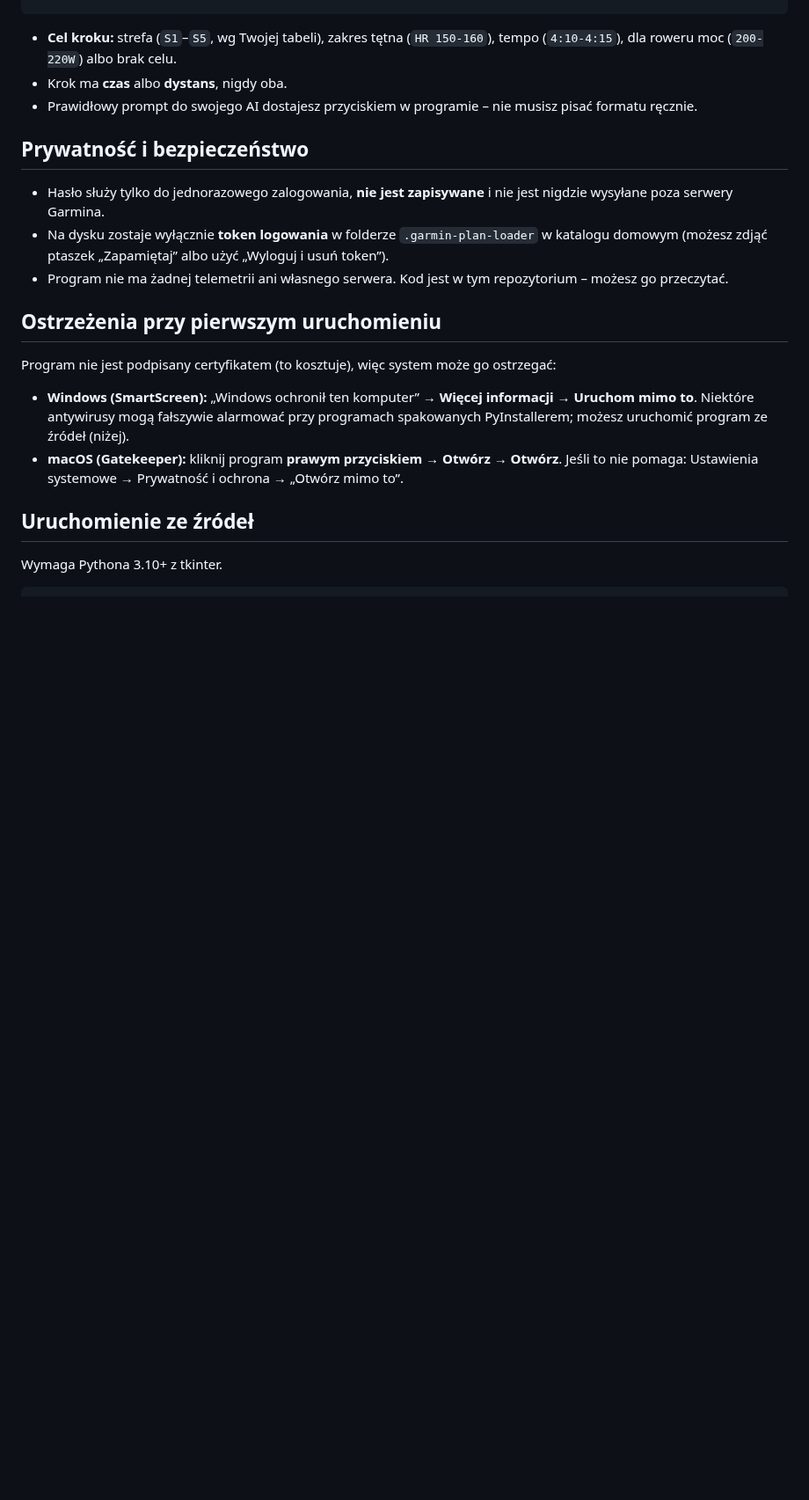
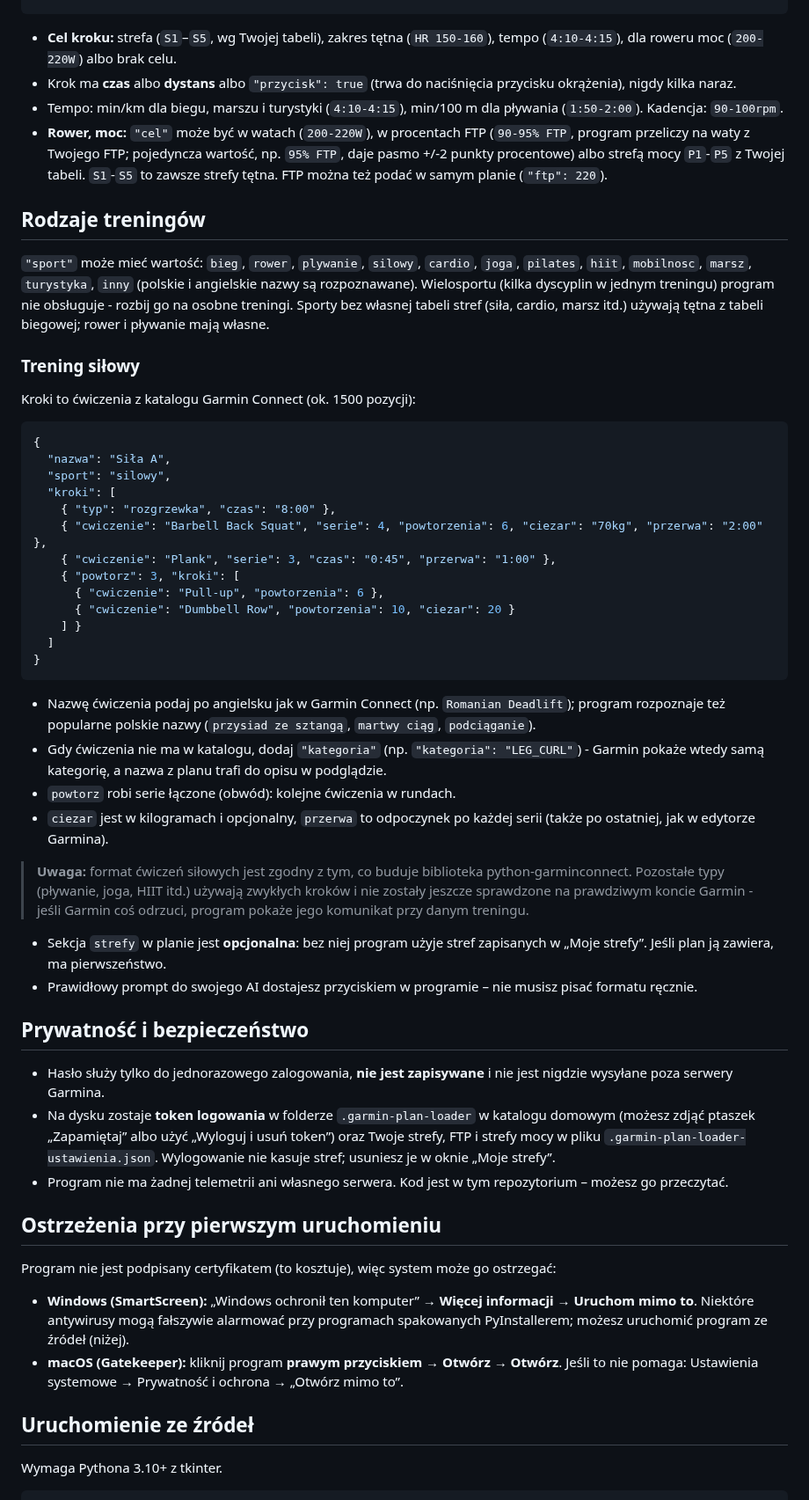
Before and after one commit to mstrejczek-prog/garmin_loader, a Markdown page: README.md, the part around one of its changes. Shown at 88% size. GitHub-like rendering; blank space fills up the shorter version.

````diff
--- a/README.md
+++ b/README.md
@@ -47,13 +48,48 @@ Kolejny tydzień? Wklej nowy plan i wyślij – treningi o tej samej nazwie nie
 ```
 
 - **Cel kroku:** strefa (`S1`–`S5`, wg Twojej tabeli), zakres tętna (`HR 150-160`), tempo (`4:10-4:15`), dla roweru moc (`200-220W`) albo brak celu.
-- Krok ma **czas** albo **dystans**, nigdy oba.
+- Krok ma **czas** albo **dystans** albo `"przycisk": true` (trwa do naciśnięcia przycisku okrążenia), nigdy kilka naraz.
+- Tempo: min/km dla biegu, marszu i turystyki (`4:10-4:15`), min/100 m dla pływania (`1:50-2:00`). Kadencja: `90-100rpm`.
+- **Rower, moc:** `"cel"` może być w watach (`200-220W`), w procentach FTP (`90-95% FTP`, program przeliczy na waty z Twojego FTP; pojedyncza wartość, np. `95% FTP`, daje pasmo +/-2 punkty procentowe) albo strefą mocy `P1`-`P5` z Twojej tabeli. `S1`-`S5` to zawsze strefy tętna. FTP można też podać w samym planie (`"ftp": 220`).
+
+## Rodzaje treningów
+
+`"sport"` może mieć wartość: `bieg`, `rower`, `plywanie`, `silowy`, `cardio`, `joga`, `pilates`, `hiit`, `mobilnosc`, `marsz`, `turystyka`, `inny` (polskie i angielskie nazwy są rozpoznawane). Wielosportu (kilka dyscyplin w jednym treningu) program nie obsługuje - rozbij go na osobne treningi. Sporty bez własnej tabeli stref (siła, cardio, marsz itd.) używają tętna z tabeli biegowej; rower i pływanie mają własne.
+
+### Trening siłowy
+
+Kroki to ćwiczenia z katalogu Garmin Connect (ok. 1500 pozycji):
+
+```json
+{
+  "nazwa": "Siła A",
+  "sport": "silowy",
+  "kroki": [
+    { "typ": "rozgrzewka", "czas": "8:00" },
+    { "cwiczenie": "Barbell Back Squat", "serie": 4, "powtorzenia": 6, "ciezar": "70kg", "przerwa": "2:00" },
+    { "cwiczenie": "Plank", "serie": 3, "czas": "0:45", "przerwa": "1:00" },
+    { "powtorz": 3, "kroki": [
+      { "cwiczenie": "Pull-up", "powtorzenia": 6 },
+      { "cwiczenie": "Dumbbell Row", "powtorzenia": 10, "ciezar": 20 }
+    ] }
+  ]
+}
+```
+
+- Nazwę ćwiczenia podaj po angielsku jak w Garmin Connect (np. `Romanian Deadlift`); program rozpoznaje też popularne polskie nazwy (`przysiad ze sztangą`, `martwy ciąg`, `podciąganie`).
+- Gdy ćwiczenia nie ma w katalogu, dodaj `"kategoria"` (np. `"kategoria": "LEG_CURL"`) - Garmin pokaże wtedy samą kategorię, a nazwa z planu trafi do opisu w podglądzie.
+- `powtorz` robi serie łączone (obwód): kolejne ćwiczenia w rundach.
+- `ciezar` jest w kilogramach i opcjonalny, `przerwa` to odpoczynek po każdej serii (także po ostatniej, jak w edytorze Garmina).
+
+> **Uwaga:** format ćwiczeń siłowych jest zgodny z tym, co buduje biblioteka python-garminconnect. Pozostałe typy (pływanie, joga, HIIT itd.) używają zwykłych kroków i nie zostały jeszcze sprawdzone na prawdziwym koncie Garmin - jeśli Garmin coś odrzuci, program pokaże jego komunikat przy danym treningu.
+
+- Sekcja `strefy` w planie jest **opcjonalna**: bez niej program użyje stref zapisanych w „Moje strefy”. Jeśli plan ją zawiera, ma pierwszeństwo.
 - Prawidłowy prompt do swojego AI dostajesz przyciskiem w programie – nie musisz pisać formatu ręcznie.
 
 ## Prywatność i bezpieczeństwo
 
 - Hasło służy tylko do jednorazowego zalogowania, **nie jest zapisywane** i nie jest nigdzie wysyłane poza serwery Garmina.
-- Na dysku zostaje wyłącznie **token logowania** w folderze `.garmin-plan-loader` w katalogu domowym (możesz zdjąć ptaszek „Zapamiętaj” albo użyć „Wyloguj i usuń token”).
+- Na dysku zostaje **token logowania** w folderze `.garmin-plan-loader` w katalogu domowym (możesz zdjąć ptaszek „Zapamiętaj” albo użyć „Wyloguj i usuń token”) oraz Twoje strefy, FTP i strefy mocy w pliku `.garmin-plan-loader-ustawienia.json`. Wylogowanie nie kasuje stref; usuniesz je w oknie „Moje strefy”.
 - Program nie ma żadnej telemetrii ani własnego serwera. Kod jest w tym repozytorium – możesz go przeczytać.
 
 ## Ostrzeżenia przy pierwszym uruchomieniu
````
Also changed, not shown: other parts of README.md (+4 -3 lines), docs/okno.png, 9 other files.
